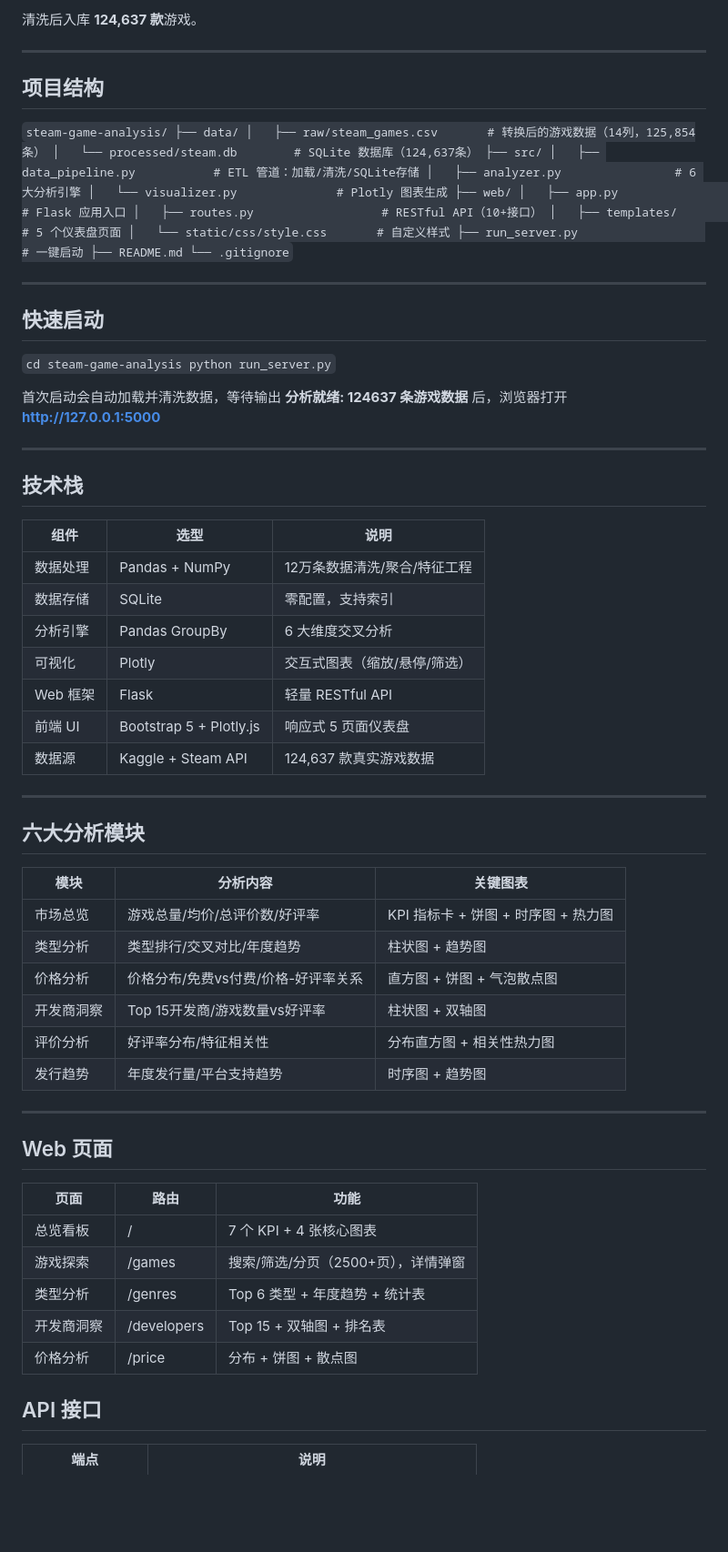
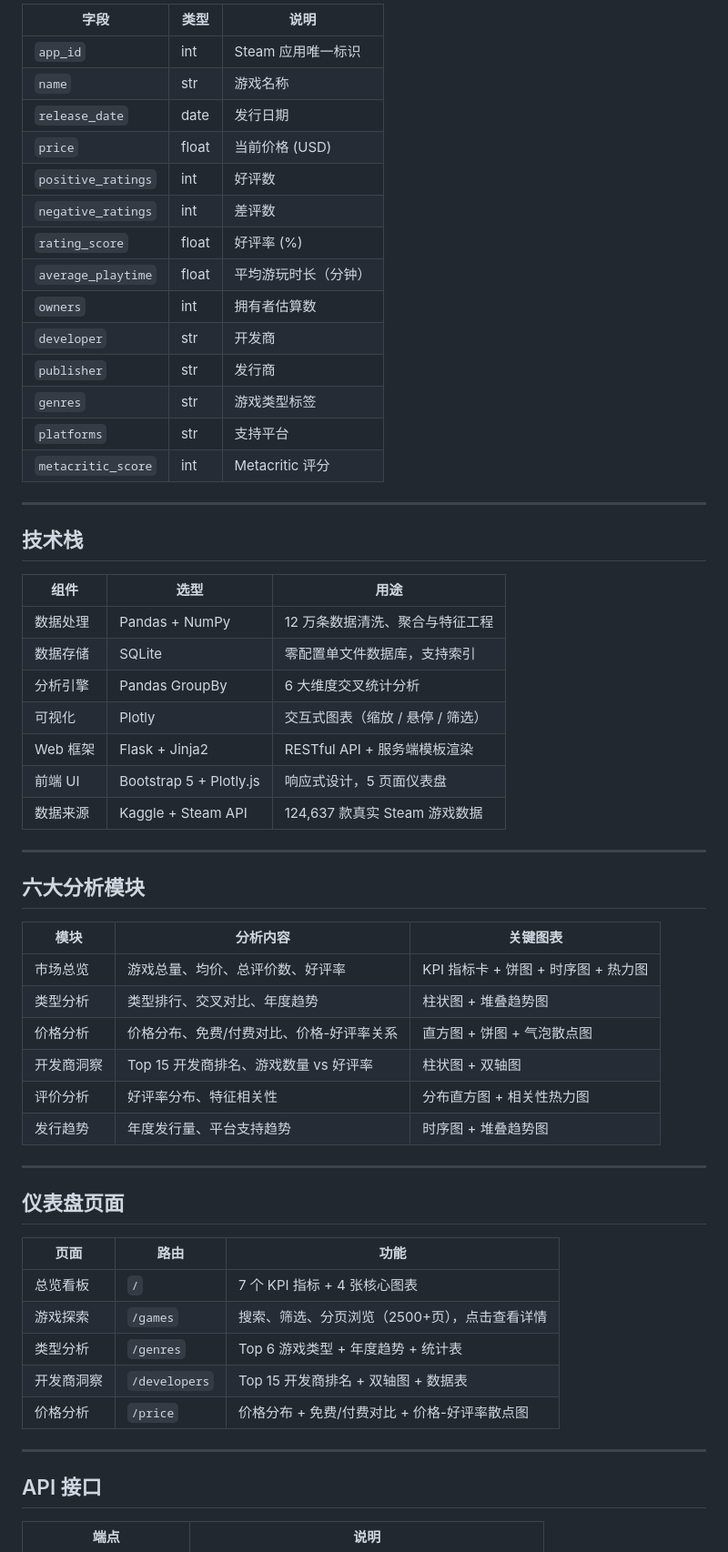
Before and after one commit to leon6657/steam-game-analysis-kaggle, a Markdown page: README.md, the part around one of its changes. Shown at 91% size. Rendered like a GitHub page; blank space fills up the shorter version.

Commit message:
Rewrite README with badges and cleaner structure

```diff
--- a/README.md
+++ b/README.md
@@ -63,53 +38,34 @@ python run_server.py
 
-清洗后入库 **124,637 款**游戏。
-
----
-
-## 项目结构
-
-`
-steam-game-analysis/
-├── data/
-│   ├── raw/steam_games.csv       # 转换后的游戏数据（14列，125,854条）
-│   └── processed/steam.db        # SQLite 数据库（124,637条）
-├── src/
-│   ├── data_pipeline.py           # ETL 管道：加载/清洗/SQLite存储
-│   ├── analyzer.py                # 6 大分析引擎
-│   └── visualizer.py              # Plotly 图表生成
-├── web/
-│   ├── app.py                     # Flask 应用入口
-│   ├── routes.py                  # RESTful API（10+接口）
-│   ├── templates/                 # 5 个仪表盘页面
-│   └── static/css/style.css       # 自定义样式
-├── run_server.py                  # 一键启动
-├── README.md
-└── .gitignore
-`
-
----
-
-## 快速启动
-
-`
-cd steam-game-analysis
-python run_server.py
-`
-
-首次启动会自动加载并清洗数据，等待输出 **分析就绪: 124637 条游戏数据** 后，浏览器打开 **http://127.0.0.1:5000**
+| 字段 | 类型 | 说明 |
+|------|------|------|
+| `app_id` | int | Steam 应用唯一标识 |
+| `name` | str | 游戏名称 |
+| `release_date` | date | 发行日期 |
+| `price` | float | 当前价格 (USD) |
+| `positive_ratings` | int | 好评数 |
+| `negative_ratings` | int | 差评数 |
+| `rating_score` | float | 好评率 (%) |
+| `average_playtime` | float | 平均游玩时长（分钟） |
+| `owners` | int | 拥有者估算数 |
+| `developer` | str | 开发商 |
+| `publisher` | str | 发行商 |
+| `genres` | str | 游戏类型标签 |
+| `platforms` | str | 支持平台 |
+| `metacritic_score` | int | Metacritic 评分 |
 
 ---
 
 ## 技术栈
 
-| 组件 | 选型 | 说明 |
+| 组件 | 选型 | 用途 |
 |------|------|------|
-| 数据处理 | Pandas + NumPy | 12万条数据清洗/聚合/特征工程 |
-| 数据存储 | SQLite | 零配置，支持索引 |
-| 分析引擎 | Pandas GroupBy | 6 大维度交叉分析 |
-| 可视化 | Plotly | 交互式图表（缩放/悬停/筛选） |
-| Web 框架 | Flask | 轻量 RESTful API |
-| 前端 UI | Bootstrap 5 + Plotly.js | 响应式 5 页面仪表盘 |
-| 数据源 | Kaggle + Steam API | 124,637 款真实游戏数据 |
+| 数据处理 | Pandas + NumPy | 12 万条数据清洗、聚合与特征工程 |
+| 数据存储 | SQLite | 零配置单文件数据库，支持索引 |
+| 分析引擎 | Pandas GroupBy | 6 大维度交叉统计分析 |
+| 可视化 | Plotly | 交互式图表（缩放 / 悬停 / 筛选） |
+| Web 框架 | Flask + Jinja2 | RESTful API + 服务端模板渲染 |
+| 前端 UI | Bootstrap 5 + Plotly.js | 响应式设计，5 页面仪表盘 |
+| 数据来源 | Kaggle + Steam API | 124,637 款真实 Steam 游戏数据 |
 
 ---
 
@@ -117,24 +73,26 @@ python run_server.py
 
 | 模块 | 分析内容 | 关键图表 |
 |------|----------|----------|
-| 市场总览 | 游戏总量/均价/总评价数/好评率 | KPI 指标卡 + 饼图 + 时序图 + 热力图 |
-| 类型分析 | 类型排行/交叉对比/年度趋势 | 柱状图 + 趋势图 |
-| 价格分析 | 价格分布/免费vs付费/价格-好评率关系 | 直方图 + 饼图 + 气泡散点图 |
-| 开发商洞察 | Top 15开发商/游戏数量vs好评率 | 柱状图 + 双轴图 |
-| 评价分析 | 好评率分布/特征相关性 | 分布直方图 + 相关性热力图 |
-| 发行趋势 | 年度发行量/平台支持趋势 | 时序图 + 趋势图 |
+| 市场总览 | 游戏总量、均价、总评价数、好评率 | KPI 指标卡 + 饼图 + 时序图 + 热力图 |
+| 类型分析 | 类型排行、交叉对比、年度趋势 | 柱状图 + 堆叠趋势图 |
+| 价格分析 | 价格分布、免费/付费对比、价格-好评率关系 | 直方图 + 饼图 + 气泡散点图 |
+| 开发商洞察 | Top 15 开发商排名、游戏数量 vs 好评率 | 柱状图 + 双轴图 |
+| 评价分析 | 好评率分布、特征相关性 | 分布直方图 + 相关性热力图 |
+| 发行趋势 | 年度发行量、平台支持趋势 | 时序图 + 堆叠趋势图 |
 
 ---
 
-## Web 页面
+## 仪表盘页面
 
 | 页面 | 路由 | 功能 |
 |------|------|------|
-| 总览看板 | / | 7 个 KPI + 4 张核心图表 |
-| 游戏探索 | /games | 搜索/筛选/分页（2500+页），详情弹窗 |
-| 类型分析 | /genres | Top 6 类型 + 年度趋势 + 统计表 |
-| 开发商洞察 | /developers | Top 15 + 双轴图 + 排名表 |
-| 价格分析 | /price | 分布 + 饼图 + 散点图 |
+| 总览看板 | `/` | 7 个 KPI 指标 + 4 张核心图表 |
+| 游戏探索 | `/games` | 搜索、筛选、分页浏览（2500+页），点击查看详情 |
+| 类型分析 | `/genres` | Top 6 游戏类型 + 年度趋势 + 统计表 |
+| 开发商洞察 | `/developers` | Top 15 开发商排名 + 双轴图 + 数据表 |
+| 价格分析 | `/price` | 价格分布 + 免费/付费对比 + 价格-好评率散点图 |
+
+---
 
 ## API 接口
 
```
Also changed, not shown: other parts of README.md (+91 -66 lines).
